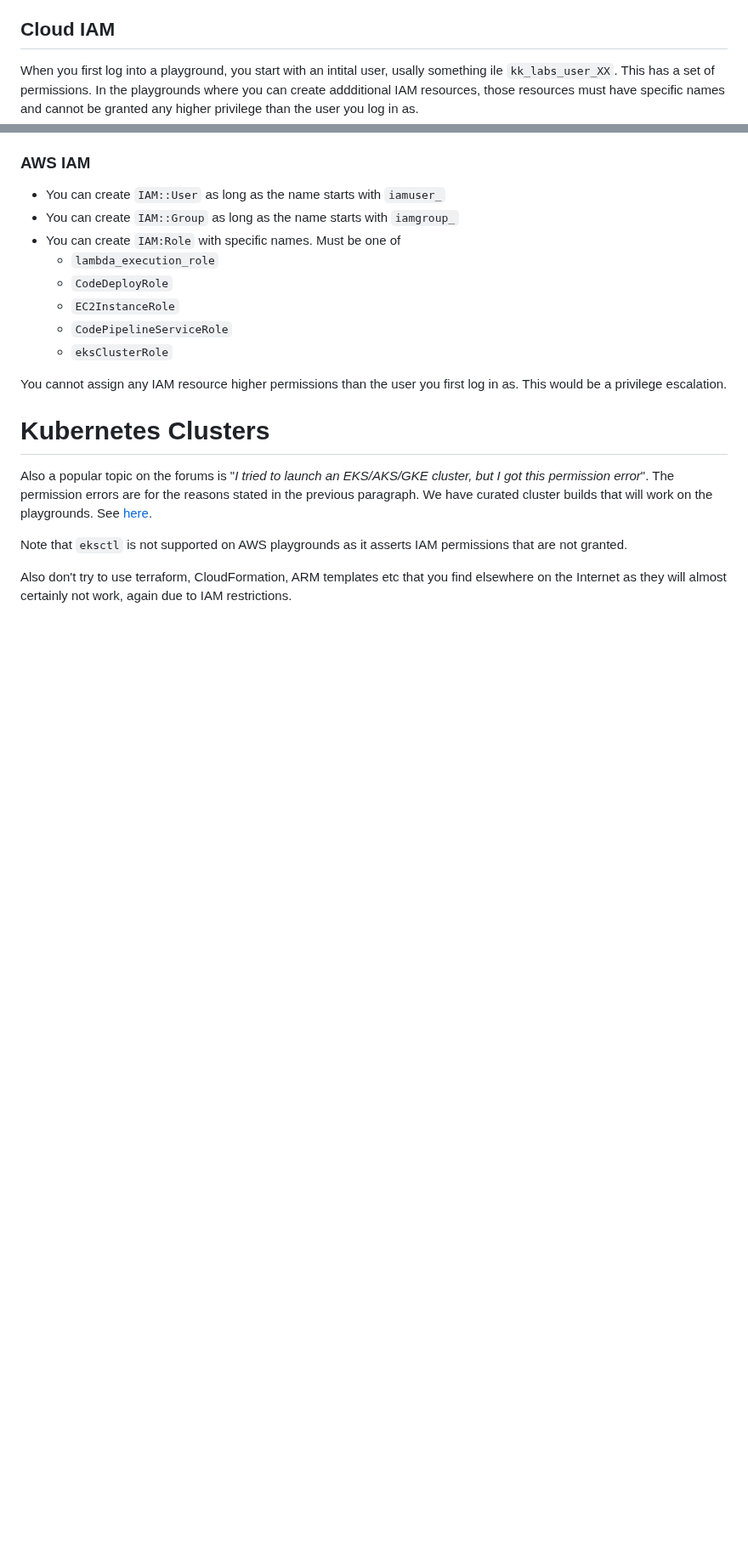
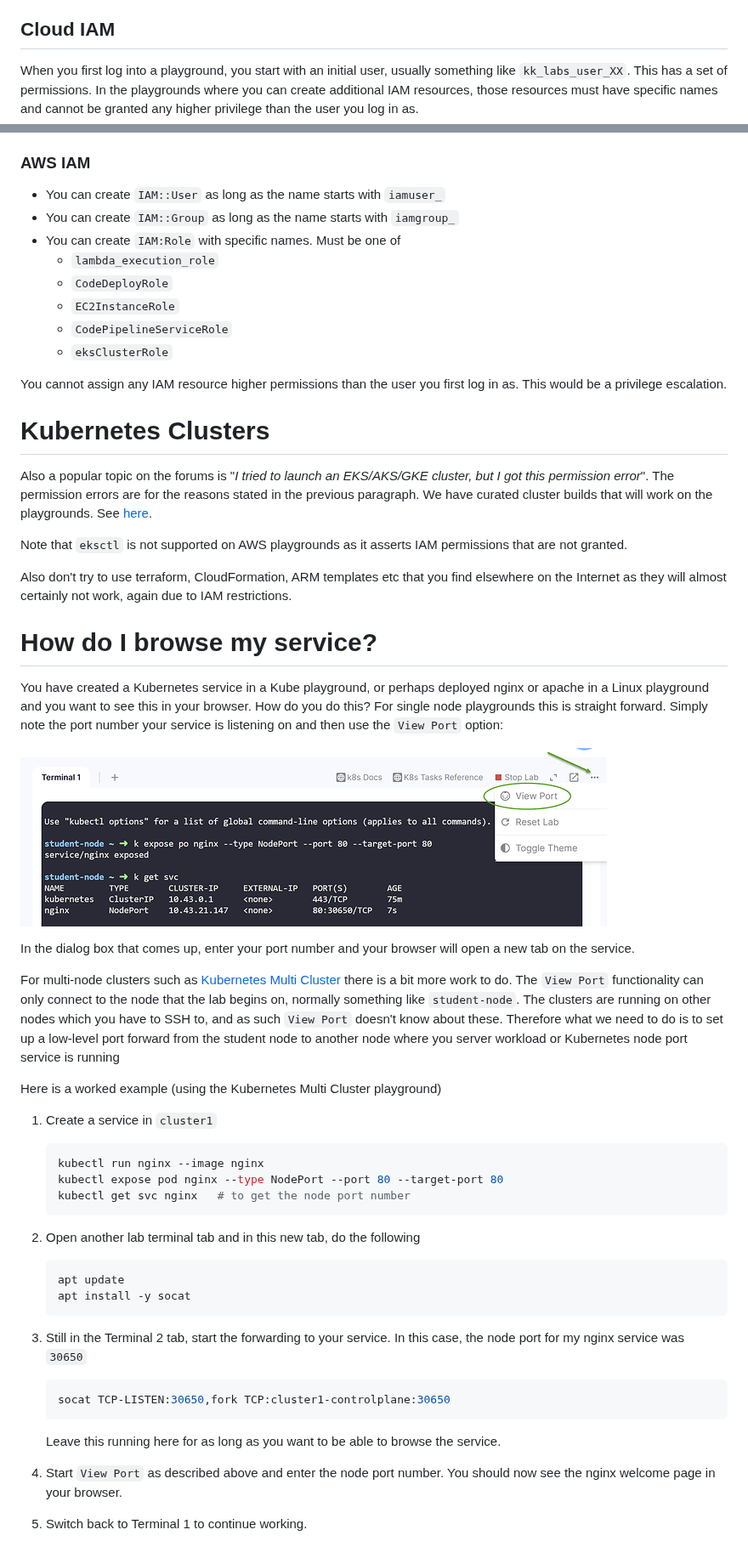
Before and after one commit to kodekloudhub/community-faq, a Markdown page: docs/playgrounds.md, 2 parts joined by grey strips. Shown at 85% size. GitHub-like rendering; pictures changed too: img/view-port.png (added); blank space fills up the shorter version.

Commit message:
View Port for multi-node clusters

````diff
--- a/docs/playgrounds.md
+++ b/docs/playgrounds.md
@@ -30,7 +31,7 @@ Bottom line - if it's not listed, you can't launch it!
 
 ## Cloud IAM
 
-When you first log into a playground, you start with an intital user, usally something ile `kk_labs_user_XX`. This has a set of permissions. In the playgrounds where you can create addditional IAM resources, those resources must have specific names and cannot be granted any higher privilege than the user you log in as.
+When you first log into a playground, you start with an initial user, usually something like `kk_labs_user_XX`. This has a set of permissions. In the playgrounds where you can create additional IAM resources, those resources must have specific names and cannot be granted any higher privilege than the user you log in as.
 
 ### AWS IAM
 
@@ -52,3 +53,35 @@ Also a popular topic on the forums is "*I tried to launch an EKS/AKS/GKE cluster
 Note that `eksctl` is not supported on AWS playgrounds as it asserts IAM permissions that are not granted.
 
 Also don't try to use terraform, CloudFormation, ARM templates etc that you find elsewhere on the Internet as they will almost certainly not work, again due to IAM restrictions.
+
+# How do I browse my service?
+
+You have created a Kubernetes service in a Kube playground, or perhaps deployed nginx or apache in a Linux playground and you want to see this in your browser. How do you do this? For single node playgrounds this is straight forward. Simply note the port number your service is listening on and then use the `View Port` option:
+
+![view-port](../img/view-port.png)
+
+In the dialog box that comes up, enter your port number and your browser will open a new tab on the service.
+
+For multi-node clusters such as [Kubernetes Multi Cluster](https://kodekloud.com/playgrounds/playground-kubernetes-multi-cluster) there is a bit more work to do. The `View Port` functionality can only connect to the node that the lab begins on, normally something like `student-node`. The clusters are running on other nodes which you have to SSH to, and as such `View Port` doesn't know about these. Therefore what we need to do is to set up a low-level port forward from the student node to another node where you server workload or Kubernetes node port service is running
+
+Here is a worked example (using the Kubernetes Multi Cluster playground)
+
+1. Create a service in `cluster1`
+
+    ```bash
+    kubectl run nginx --image nginx
+    kubectl expose pod nginx --type NodePort --port 80 --target-port 80
+    kubectl get svc nginx   # to get the node port number
+    ```
+1. Open another lab terminal tab and in this new tab, do the following
+    ```bash
+    apt update
+    apt install -y socat
+    ```
+1. Still in the Terminal 2 tab, start the forwarding to your service. In this case, the node port for my nginx service was `30650`
+    ```bash
+    socat TCP-LISTEN:30650,fork TCP:cluster1-controlplane:30650
+    ```
+    Leave this running here for as long as you want to be able to browse the service.
+1. Start `View Port` as described above and enter the node port number. You should now see the nginx welcome page in your browser.
+1. Switch back to Terminal 1 to continue working.
````
Also changed, not shown: other parts of docs/playgrounds.md (+1 -0 lines).
